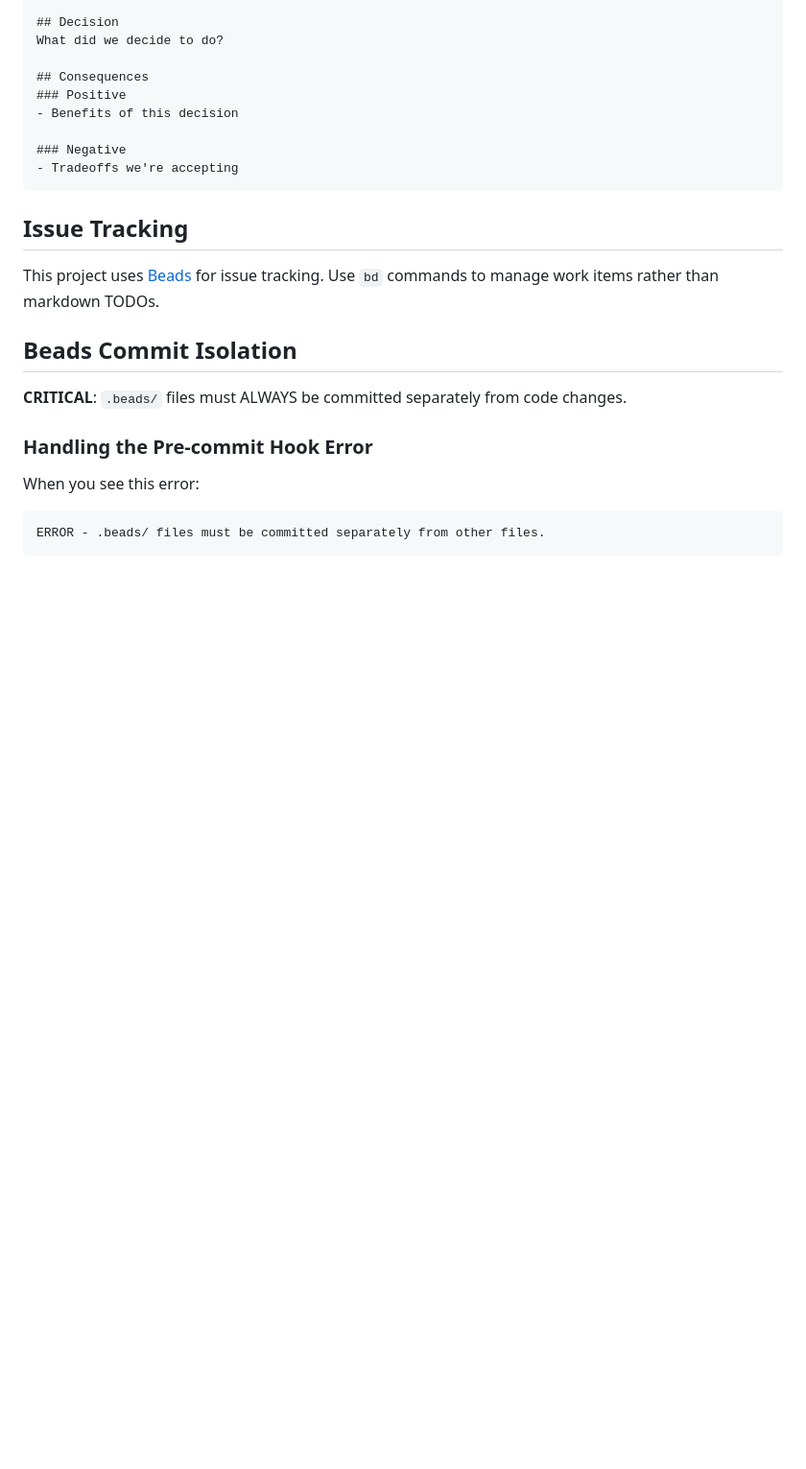
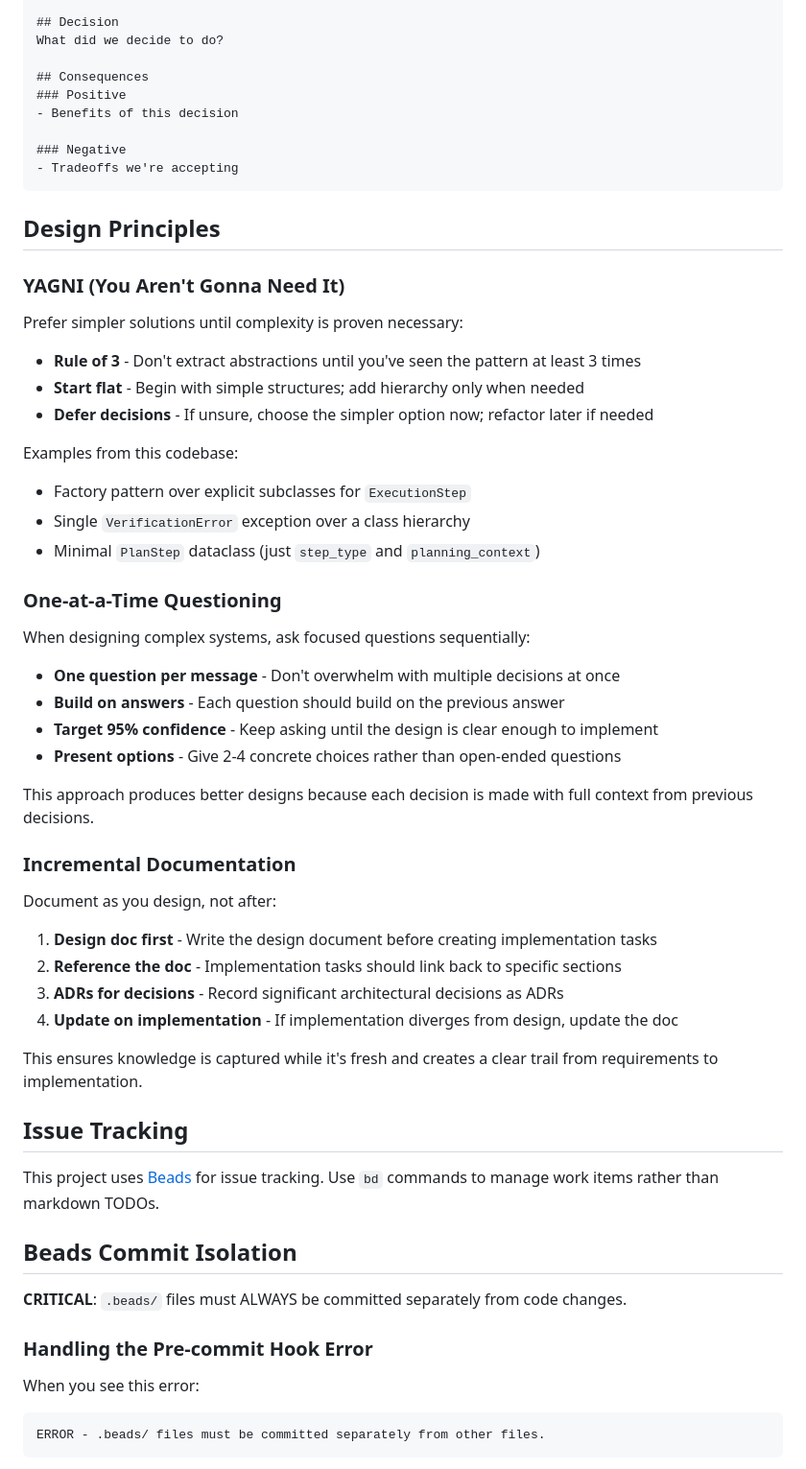
Before and after one commit to marshally/jiro-dreams-of-code, a Markdown page: AGENTS.md, the part around the change. Shown at 96% size. Rendered like a GitHub page; blank space fills up the shorter version.

Commit message:
docs: update AGENTS.md

````diff
--- a/AGENTS.md
+++ b/AGENTS.md
@@ -94,6 +94,44 @@ What did we decide to do?
 - Tradeoffs we're accepting
 ```
 
+## Design Principles
+
+### YAGNI (You Aren't Gonna Need It)
+
+Prefer simpler solutions until complexity is proven necessary:
+
+- **Rule of 3** - Don't extract abstractions until you've seen the pattern at least 3 times
+- **Start flat** - Begin with simple structures; add hierarchy only when needed
+- **Defer decisions** - If unsure, choose the simpler option now; refactor later if needed
+
+Examples from this codebase:
+
+- Factory pattern over explicit subclasses for `ExecutionStep`
+- Single `VerificationError` exception over a class hierarchy
+- Minimal `PlanStep` dataclass (just `step_type` and `planning_context`)
+
+### One-at-a-Time Questioning
+
+When designing complex systems, ask focused questions sequentially:
+
+- **One question per message** - Don't overwhelm with multiple decisions at once
+- **Build on answers** - Each question should build on the previous answer
+- **Target 95% confidence** - Keep asking until the design is clear enough to implement
+- **Present options** - Give 2-4 concrete choices rather than open-ended questions
+
+This approach produces better designs because each decision is made with full context from previous decisions.
+
+### Incremental Documentation
+
+Document as you design, not after:
+
+1. **Design doc first** - Write the design document before creating implementation tasks
+1. **Reference the doc** - Implementation tasks should link back to specific sections
+1. **ADRs for decisions** - Record significant architectural decisions as ADRs
+1. **Update on implementation** - If implementation diverges from design, update the doc
+
+This ensures knowledge is captured while it's fresh and creates a clear trail from requirements to implementation.
+
 ## Issue Tracking
 
 This project uses [Beads](https://github.com/beads-project/beads) for issue tracking. Use `bd` commands to manage work items rather than markdown TODOs.
````
